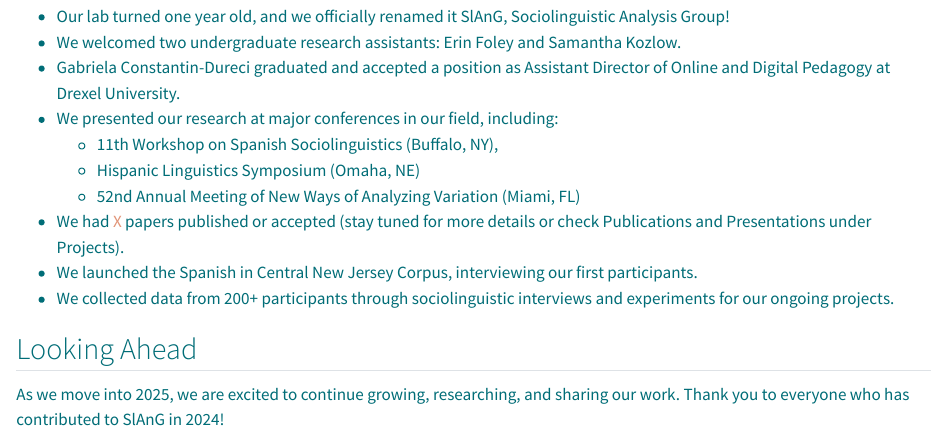
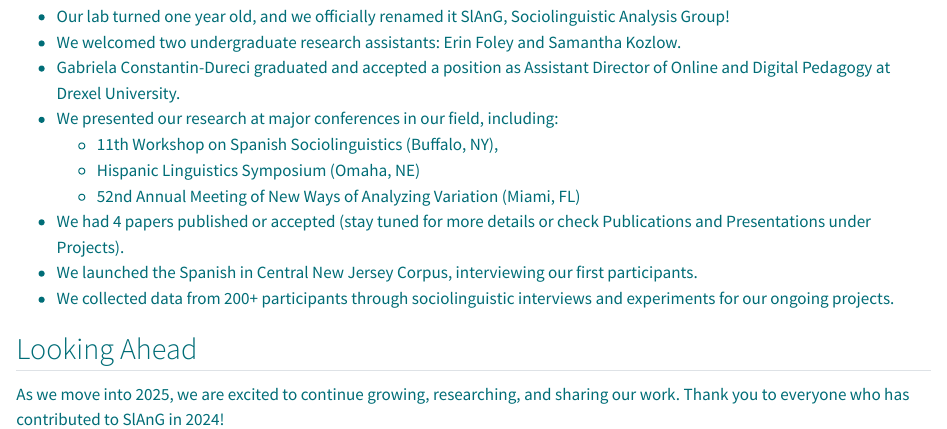
Before and after one commit to RU-slang/RU-slang.github.io, a Quarto document (news/2025-02-18_2024-news/index.qmd): the page in a window 1100 px wide, from 250 px down. Rendered offline with R 4.5, knitr and Pandoc in place of Quarto, with nearby package versions.

Commit message:
update news

```diff
--- a/news/2025-02-18_2024-news/index.qmd
+++ b/news/2025-02-18_2024-news/index.qmd
@@ -23,7 +23,7 @@ As we start the Spring 2025 semester and another exciting year, we look back at
     - 11th Workshop on Spanish Sociolinguistics (Buffalo, NY),
     - Hispanic Linguistics Symposium (Omaha, NE)
     - 52nd Annual Meeting of New Ways of Analyzing Variation (Miami, FL)
-- We had <span style="color: #e29578;"> X </span> papers published or accepted (stay tuned for more details or check Publications and Presentations under [Projects](/projects.html)). </li>
+- We had 4 papers published or accepted (stay tuned for more details or check Publications and Presentations under [Projects](/projects.html)). </li>
 - We launched the Spanish in Central New Jersey Corpus, interviewing our first participants.
 - We collected data from 200+ participants through sociolinguistic interviews and experiments for our ongoing projects.
 
```
